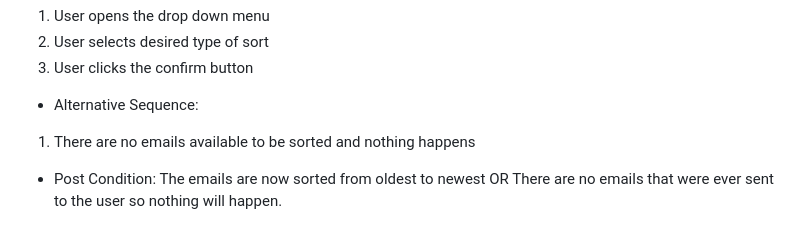
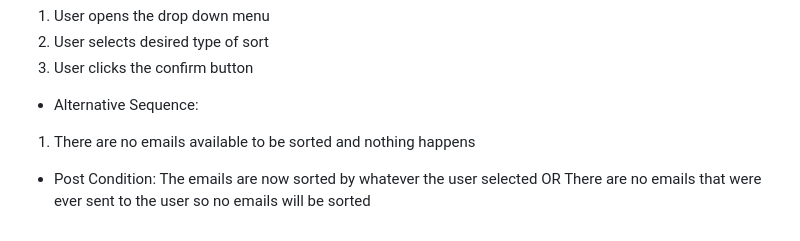
Before and after one commit to trungtran1234/EmailApp, a Markdown page: requirements.md, the part around the change. Drawn GitHub-style.

```diff
--- a/requirements.md
+++ b/requirements.md
@@ -172,6 +172,6 @@ The user made the new account and can log in, or the user fails to make the new
 - Alternative Sequence:
 1. There are no emails available to be sorted and nothing happens
 - Post Condition:
-The emails are now sorted from oldest to newest
+The emails are now sorted by whatever the user selected
 				OR
-			      There are no emails that were ever sent to the user so nothing will happen.
+			      There are no emails that were ever sent to the user so no emails will be sorted
```
